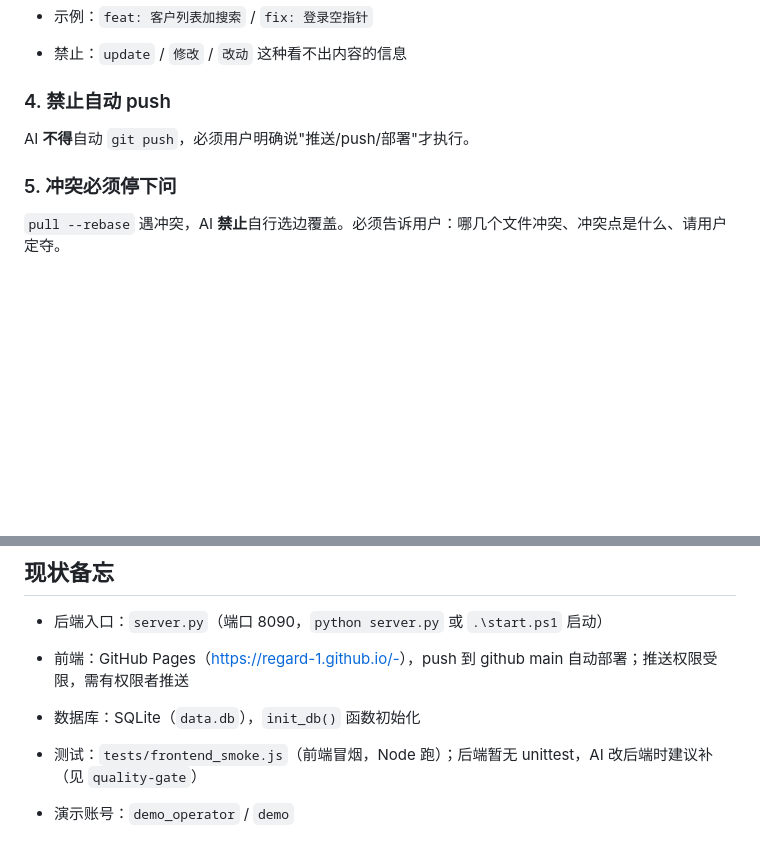
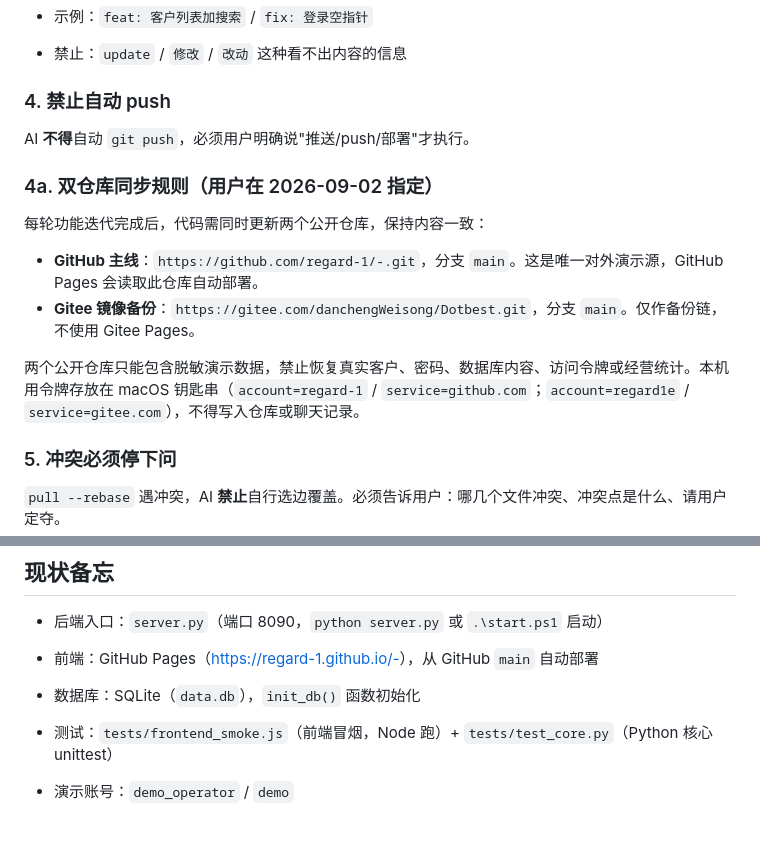
Before and after one commit to regard-1/-, a Markdown page: AGENTS.md, 2 parts joined by grey strips. Rendered like a GitHub page; blank space fills up the shorter version.

Commit message:
docs: 固定双仓库同步规则

```diff
--- a/AGENTS.md
+++ b/AGENTS.md
@@ -89,6 +89,15 @@ git status           # 确认工作区干净
 
 AI **不得**自动 `git push`，必须用户明确说"推送/push/部署"才执行。
 
+### 4a. 双仓库同步规则（用户在 2026-09-02 指定）
+
+每轮功能迭代完成后，代码需同时更新两个公开仓库，保持内容一致：
+
+- **GitHub 主线**：`https://github.com/regard-1/-.git`，分支 `main`。这是唯一对外演示源，GitHub Pages 会读取此仓库自动部署。
+- **Gitee 镜像备份**：`https://gitee.com/danchengWeisong/Dotbest.git`，分支 `main`。仅作备份链，不使用 Gitee Pages。
+
+两个公开仓库只能包含脱敏演示数据，禁止恢复真实客户、密码、数据库内容、访问令牌或经营统计。本机用令牌存放在 macOS 钥匙串（`account=regard-1` / `service=github.com`；`account=regard1e` / `service=gitee.com`），不得写入仓库或聊天记录。
+
 ### 5. 冲突必须停下问
 
 `pull --rebase` 遇冲突，AI **禁止**自行选边覆盖。必须告诉用户：哪几个文件冲突、冲突点是什么、请用户定夺。
@@ -125,10 +134,10 @@ AI **不得**自动 `git push`，必须用户明确说"推送/push/部署"才执
 
 - 后端入口：`server.py`（端口 8090，`python server.py` 或 `.\start.ps1` 启动）
 
-- 前端：GitHub Pages（<https://regard-1.github.io/->），push 到 github main 自动部署；推送权限受限，需有权限者推送
+- 前端：GitHub Pages（<https://regard-1.github.io/->），从 GitHub `main` 自动部署
 
 - 数据库：SQLite（`data.db`），`init_db()` 函数初始化
 
-- 测试：`tests/frontend_smoke.js`（前端冒烟，Node 跑）；后端暂无 unittest，AI 改后端时建议补（见 `quality-gate`）
+- 测试：`tests/frontend_smoke.js`（前端冒烟，Node 跑）+ `tests/test_core.py`（Python 核心 unittest）
 
 - 演示账号：`demo_operator` / `demo`
```
